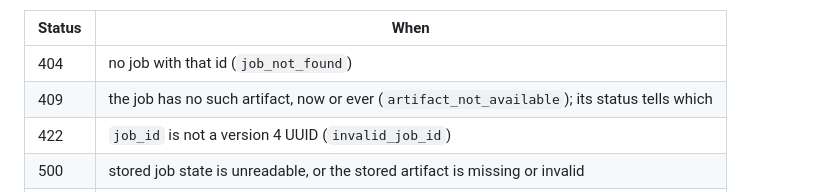
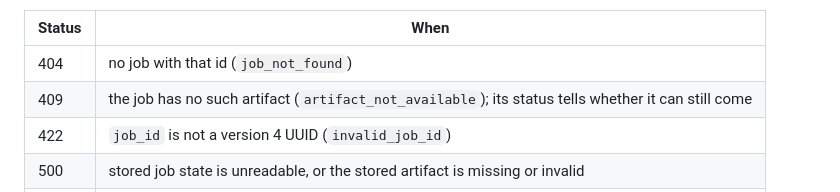
Before and after one commit to BioParser/BioParser, a Markdown page: docs/api.md, the part around the change. Drawn GitHub-style.

Commit message:
docs: fix wording

```diff
--- a/docs/api.md
+++ b/docs/api.md
@@ -175,7 +175,7 @@ change.
 | Status | When |
 |--------|------|
 | 404 | no job with that id (`job_not_found`) |
-| 409 | the job has no such artifact, now or ever (`artifact_not_available`); its status tells which |
+| 409 | the job has no such artifact (`artifact_not_available`); its status tells whether it can still come |
 | 422 | `job_id` is not a version 4 UUID (`invalid_job_id`) |
 | 500 | stored job state is unreadable, or the stored artifact is missing or invalid |
 | 503 | Redis or artifact storage is unavailable |
```
